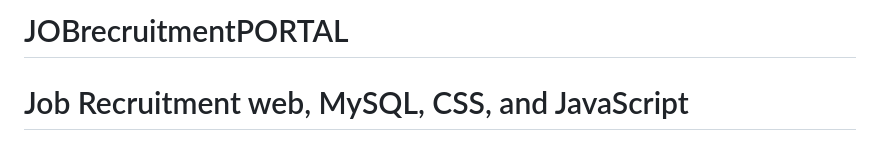
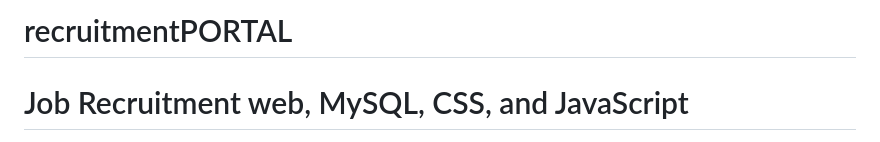
Before and after one commit to Asif12as/JOBdekho-recruitment-, a Markdown page: README.md, the part around the change. Rendered like a GitHub page.

```diff
--- a/README.md
+++ b/README.md
@@ -1,4 +1,4 @@
-# JOBrecruitmentPORTAL
+# recruitmentPORTAL
 
 # Job Recruitment web, MySQL, CSS, and JavaScript
 
```
